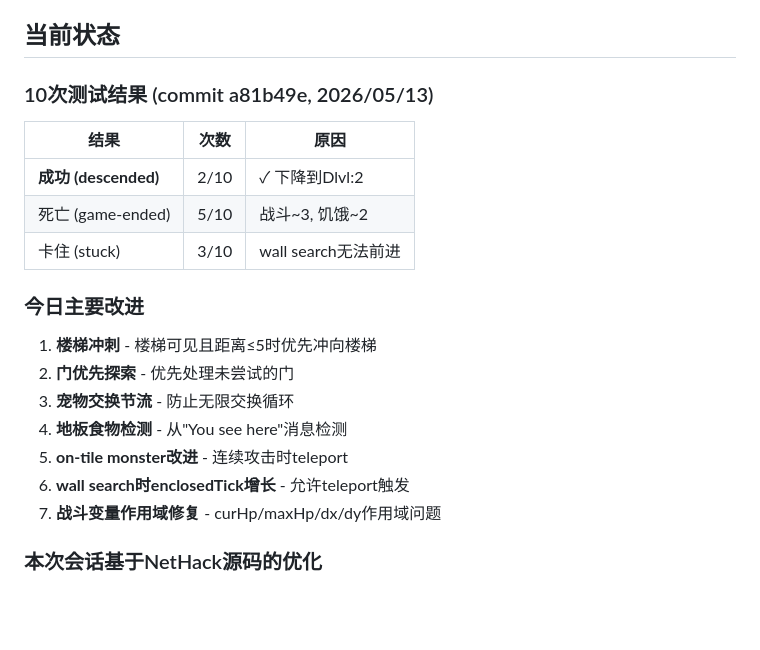
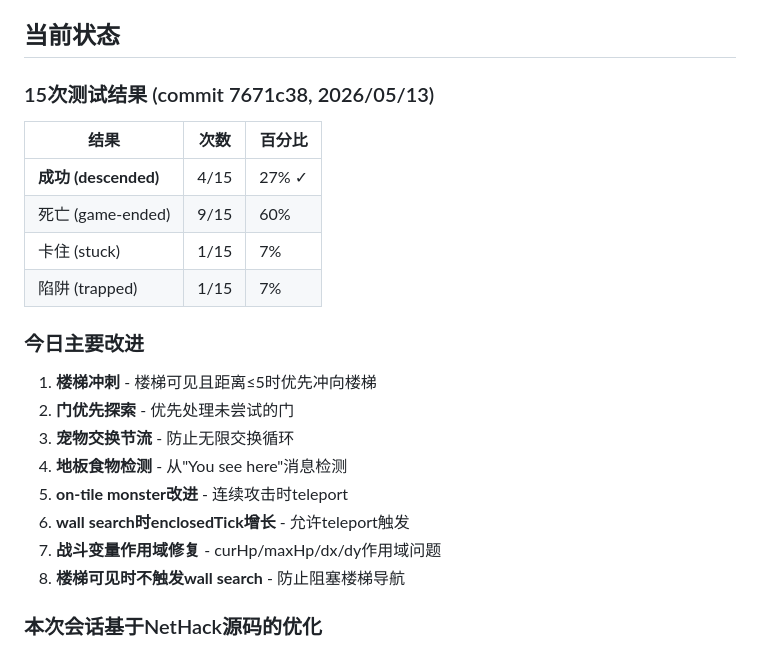
Before and after one commit to Bear2leaf/nh-web-runtime, a Markdown page: PROGRESS.md, the part around the change. GitHub-like rendering; blank space fills up the shorter version.

Commit message:
docs: update 15-run test results (27% success rate)

```diff
--- a/PROGRESS.md
+++ b/PROGRESS.md
@@ -120,12 +120,13 @@ wall-follow路径遇到已试过的门→跳过目标而非再次踢；腿受伤
 
 ## 当前状态
 
-### 10次测试结果 (commit a81b49e, 2026/05/13)
-| 结果 | 次数 | 原因 |
-|------|------|------|
-| **成功 (descended)** | 2/10 | ✓ 下降到Dlvl:2 |
-| 死亡 (game-ended) | 5/10 | 战斗~3, 饥饿~2 |
-| 卡住 (stuck) | 3/10 | wall search无法前进 |
+### 15次测试结果 (commit 7671c38, 2026/05/13)
+| 结果 | 次数 | 百分比 |
+|------|------|--------|
+| **成功 (descended)** | 4/15 | 27% ✓ |
+| 死亡 (game-ended) | 9/15 | 60% |
+| 卡住 (stuck) | 1/15 | 7% |
+| 陷阱 (trapped) | 1/15 | 7% |
 
 ### 今日主要改进
 1. **楼梯冲刺** - 楼梯可见且距离≤5时优先冲向楼梯
@@ -135,6 +136,7 @@ wall-follow路径遇到已试过的门→跳过目标而非再次踢；腿受伤
 5. **on-tile monster改进** - 连续攻击时teleport
 6. **wall search时enclosedTick增长** - 允许teleport触发
 7. **战斗变量作用域修复** - curHp/maxHp/dx/dy作用域问题
+8. **楼梯可见时不触发wall search** - 防止阻塞楼梯导航
 
 ### 本次会话基于NetHack源码的优化
 1. **楼梯永远可见** — 位于房间内，不需搜索。AI应优先进入房间
```
